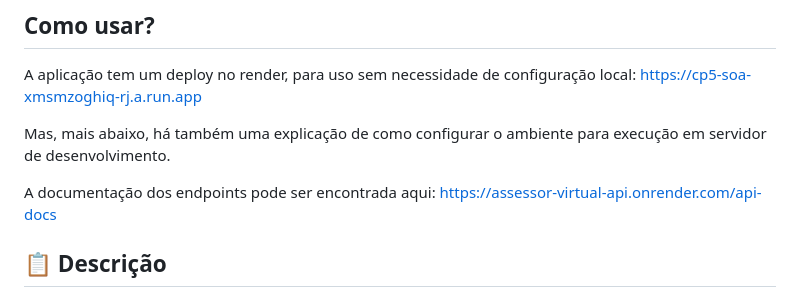
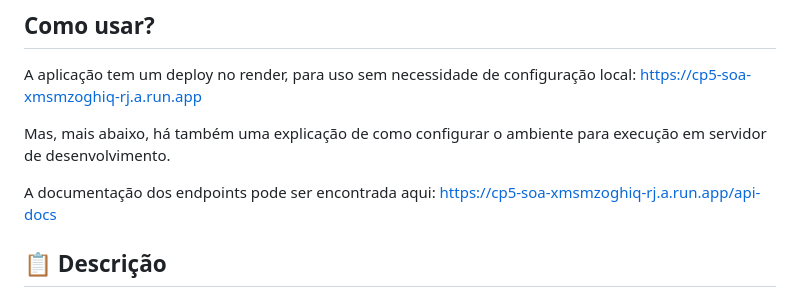
Before and after one commit to pebarone/cp5-soa, a Markdown page: README.md, the part around the change. Drawn GitHub-style.

Commit message:
Update API documentation link in README

```diff
--- a/README.md
+++ b/README.md
@@ -9,7 +9,7 @@ A aplicação tem um deploy no render, para uso sem necessidade de configuraçã
 
 Mas, mais abaixo, há também uma explicação de como configurar o ambiente para execução em servidor de desenvolvimento.
 
-A documentação dos endpoints pode ser encontrada aqui: https://assessor-virtual-api.onrender.com/api-docs
+A documentação dos endpoints pode ser encontrada aqui: https://cp5-soa-xmsmzoghiq-rj.a.run.app/api-docs
 
 ## 📋 Descrição
 
```
